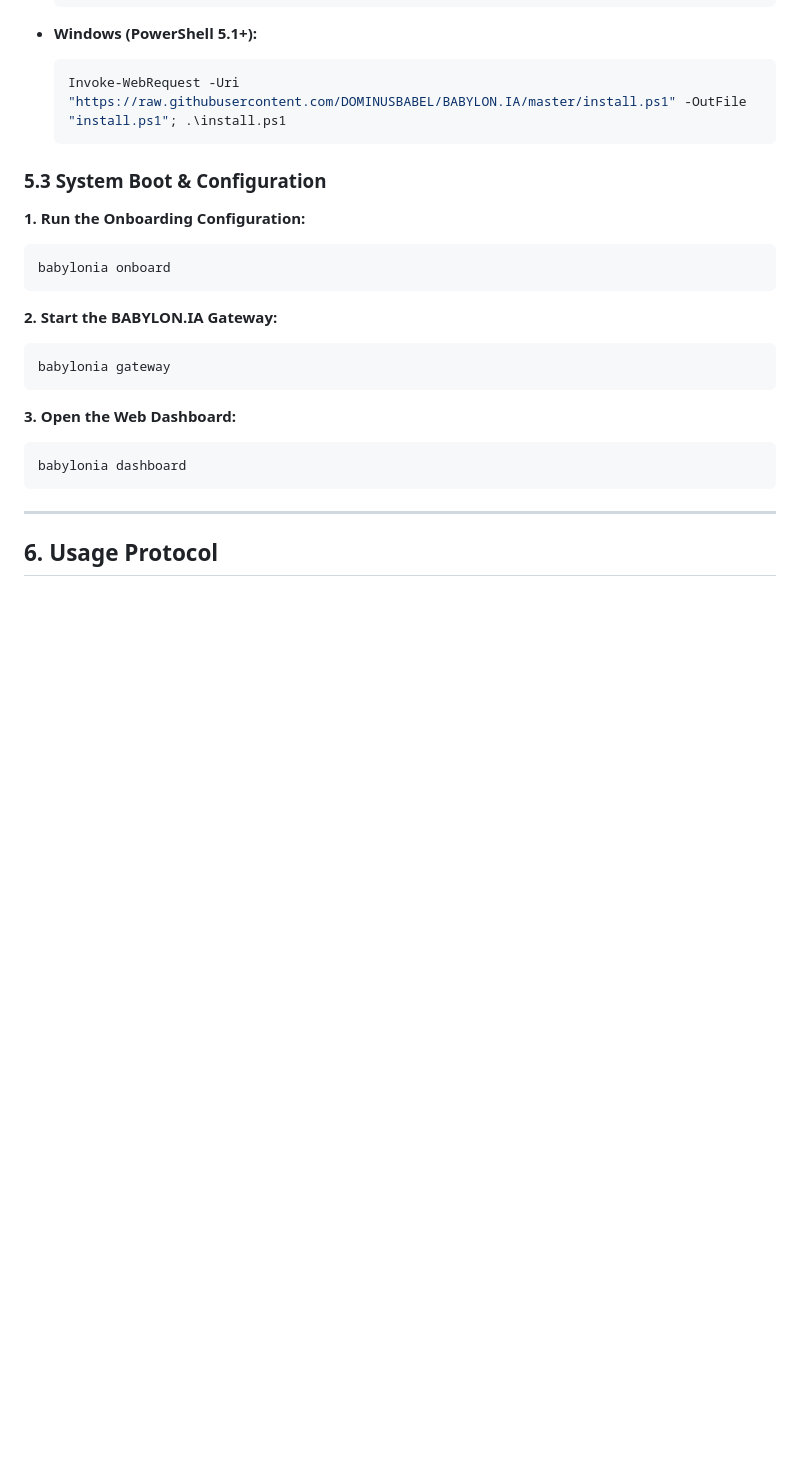
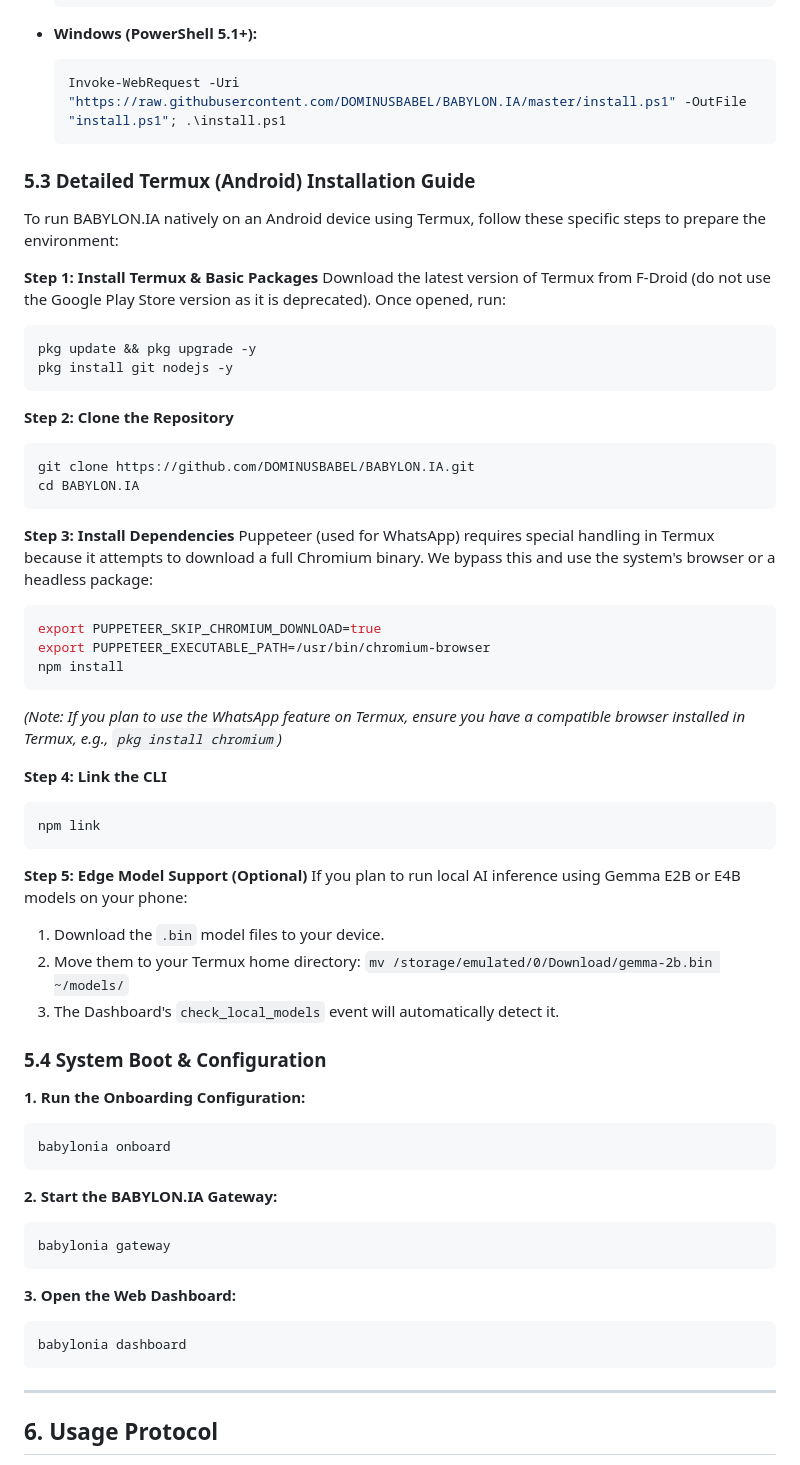
Before and after one commit to DOMINUSBABEL/BABYLON.IA, a Markdown page: README.md, the part around the change. Rendered like a GitHub page; blank space fills up the shorter version.

Commit message:
docs: add detailed Termux installation guide for Android

````diff
--- a/README.md
+++ b/README.md
@@ -168,7 +168,44 @@ The system is designed for deployment on any Node.js environment, including low-
     Invoke-WebRequest -Uri "https://raw.githubusercontent.com/DOMINUSBABEL/BABYLON.IA/master/install.ps1" -OutFile "install.ps1"; .\install.ps1
     ```
 
-### 5.3 System Boot & Configuration
+### 5.3 Detailed Termux (Android) Installation Guide
+
+To run BABYLON.IA natively on an Android device using Termux, follow these specific steps to prepare the environment:
+
+**Step 1: Install Termux & Basic Packages**
+Download the latest version of Termux from F-Droid (do not use the Google Play Store version as it is deprecated). Once opened, run:
+```bash
+pkg update && pkg upgrade -y
+pkg install git nodejs -y
+```
+
+**Step 2: Clone the Repository**
+```bash
+git clone https://github.com/DOMINUSBABEL/BABYLON.IA.git
+cd BABYLON.IA
+```
+
+**Step 3: Install Dependencies**
+Puppeteer (used for WhatsApp) requires special handling in Termux because it attempts to download a full Chromium binary. We bypass this and use the system's browser or a headless package:
+```bash
+export PUPPETEER_SKIP_CHROMIUM_DOWNLOAD=true
+export PUPPETEER_EXECUTABLE_PATH=/usr/bin/chromium-browser
+npm install
+```
+*(Note: If you plan to use the WhatsApp feature on Termux, ensure you have a compatible browser installed in Termux, e.g., `pkg install chromium`)*
+
+**Step 4: Link the CLI**
+```bash
+npm link
+```
+
+**Step 5: Edge Model Support (Optional)**
+If you plan to run local AI inference using Gemma E2B or E4B models on your phone:
+1. Download the `.bin` model files to your device.
+2. Move them to your Termux home directory: `mv /storage/emulated/0/Download/gemma-2b.bin ~/models/`
+3. The Dashboard's `check_local_models` event will automatically detect it.
+
+### 5.4 System Boot & Configuration
 
 **1. Run the Onboarding Configuration:**
 ```bash
````
